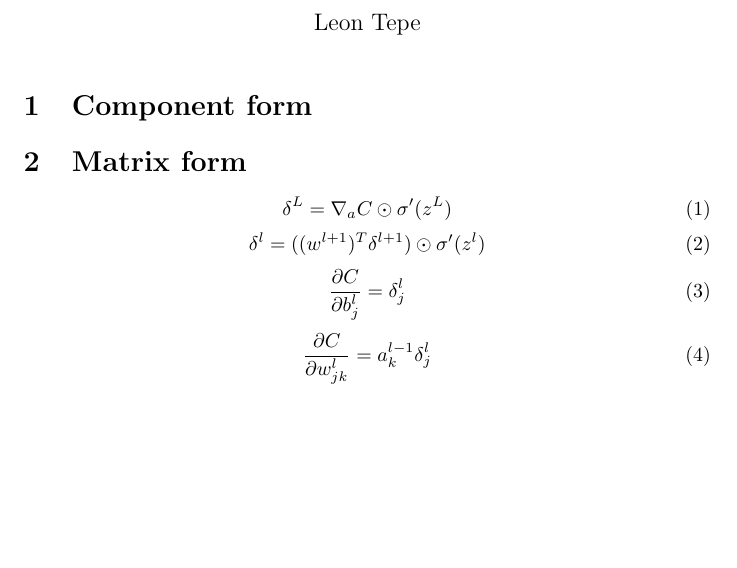
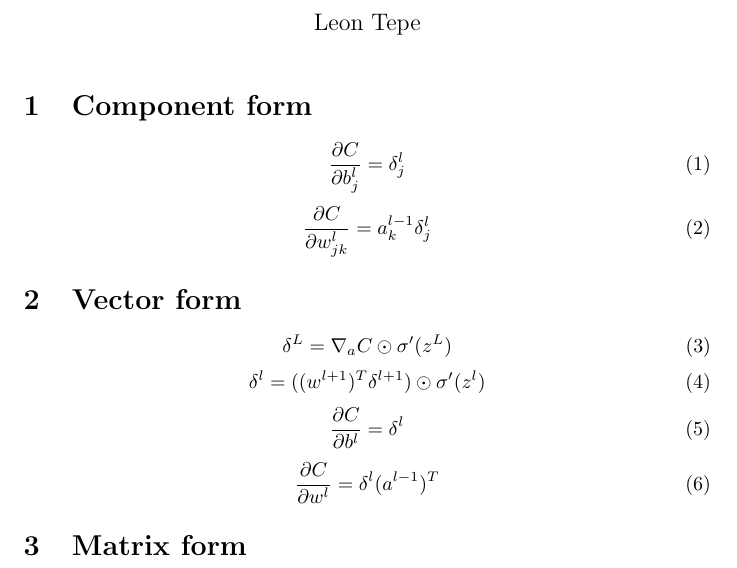
Before and after one commit to leontepe/mnist-digit-convnet, a LaTeX document (equations.tex): part of the page, cut so that both start at the same text, the shorter picture padded with empty space. Compiled offline with pdfLaTeX.

Commit message:
Updated equations.tex

```diff
--- a/equations.tex
+++ b/equations.tex
@@ -9,8 +9,14 @@
     \maketitle
 
     \section{Component form}
+    \begin{equation}
+        \frac{\partial C}{\partial b_j^l} = \delta_j^l
+    \end{equation}
+    \begin{equation}
+        \frac{\partial C}{\partial w^l_{jk}} = a_k^{l-1} \delta_j^l
+    \end{equation}
 
-    \section{Matrix form}
+    \section{Vector form}
     \begin{equation}
         \delta^{L} = \nabla_a C \odot \sigma' (z^{L})
     \end{equation}
@@ -18,10 +24,12 @@
         \delta^l = ((w^{l+1})^T \delta^{l+1}) \odot \sigma'(z^l)
     \end{equation}
     \begin{equation}
-        \frac{\partial C}{\partial b_j^l} = \delta_j^l
+        \frac{\partial C}{\partial b^l} = \delta^l
     \end{equation}
     \begin{equation}
-        \frac{\partial C}{\partial w^l_{jk}} = a_k^{l-1} \delta_j^l
+        \frac{\partial C}{\partial w^l} = \delta^l (a^{l-1})^T
     \end{equation}
 
+    \section{Matrix form}
+
 \end{document}
```
Also changed, not shown: equations.pdf.
